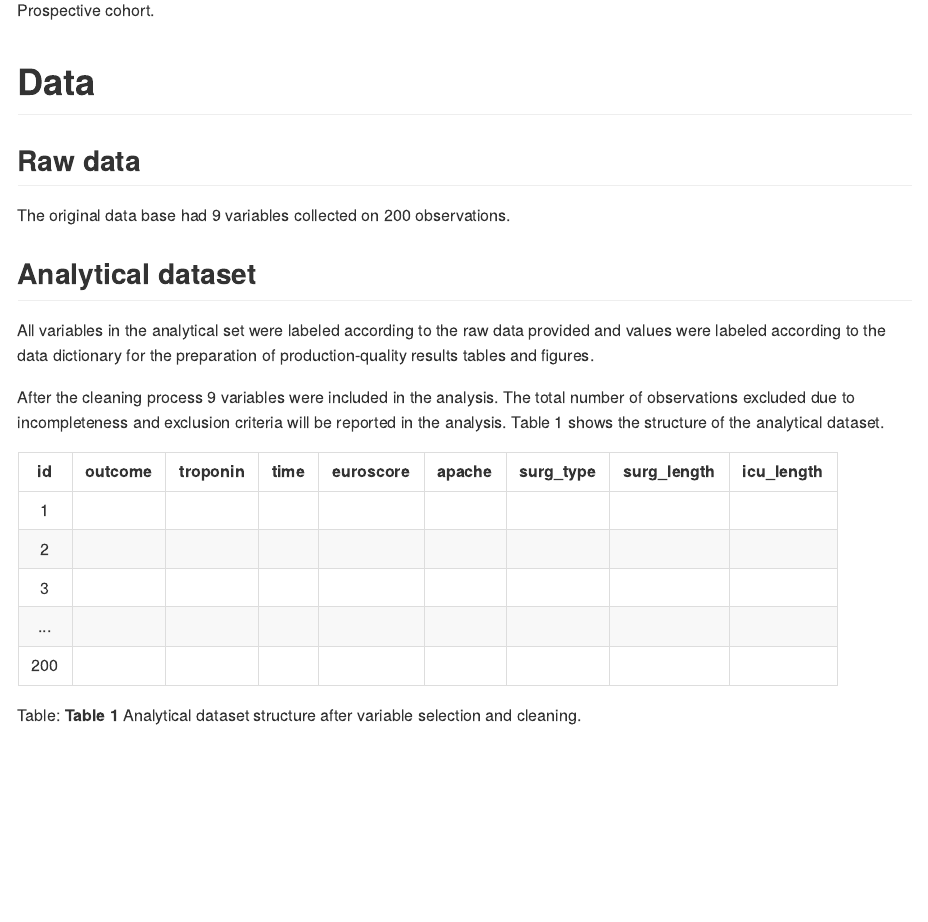
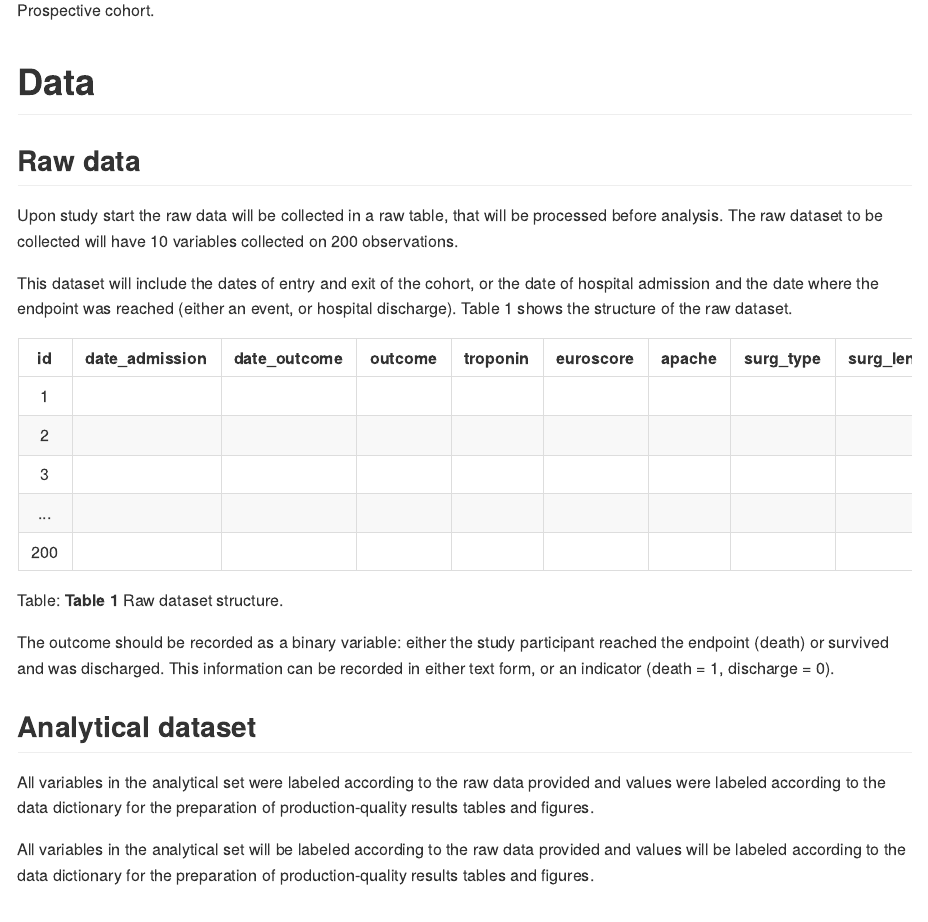
Before and after one commit to philsf-biostat/SAR-2022-019-GT, an R Markdown document (report/SAP-2022-019-GT-v01.Rmd): the page in a window 1100 px wide, from 890 px down. The pictures show the output file report/SAP-2022-019-GT-v01.md that the author committed with the source, drawn offline in the style of GitHub.

Commit message:
table structure moved to RAW dataset

````diff
--- a/report/SAP-2022-019-GT-v01.Rmd
+++ b/report/SAP-2022-019-GT-v01.Rmd
@@ -79,11 +79,23 @@ source("scripts/input.R", encoding = 'UTF-8')
 
 ## Raw data
 
-The original data base had
+Upon study start the raw data will be collected in a raw table, that will be processed before analysis.
+The raw dataset to be collected will have
 `r Nvar_orig`
 variables collected on
 `r Nobs_orig`
 observations.
+
+This dataset will include the dates of entry and exit of the cohort, or the date of hospital admission and the date where the endpoint was reached (either an event, or hospital discharge).
+Table 1 shows the structure of the raw dataset.
+
+```{r analytical data}
+analytical_mockup %>%
+  pander(caption = "**Table 1** Raw dataset structure.")
+```
+
+The outcome should be recorded as a binary variable: either the study participant reached the endpoint (death) or survived and was discharged.
+This information can be recorded in either text form, or an indicator (death = 1, discharge = 0).
 
 ## Analytical dataset
 
@@ -95,16 +107,11 @@ All variables in the analytical set were labeled according to the raw data provi
 <!-- with -->
 <!-- `r Nobs_final` -->
 <!-- observations. -->
-After the cleaning process
-`r Nvar_final`
-variables were included in the analysis.
-The total number of observations excluded due to incompleteness and exclusion criteria will be reported in the analysis.
-Table 1 shows the structure of the analytical dataset.
+<!-- After the cleaning process -->
+<!-- `r Nvar_final` -->
+<!-- variables were included in the analysis. -->
 
-```{r analytical data}
-analytical_mockup %>%
-  pander(caption = "**Table 1** Analytical dataset structure after variable selection and cleaning.")
-```
+All variables in the analytical set will be labeled according to the raw data provided and values will be labeled according to the data dictionary for the preparation of production-quality results tables and figures.
 
 # Study parameters
 
--- a/scripts/input.R
+++ b/scripts/input.R
@@ -13,9 +13,10 @@ library(labelled)
 set.seed(42)
 data.raw <- tibble(
   id = gl(2, 100),
+  date_admission = rnorm(200),
+  date_outcome = rnorm(200),
   outcome = gl(2, 100),
   troponin = rnorm(200),
-  time = rnorm(200),
   euroscore = rnorm(200),
   apache = rnorm(200),
   surg_type = gl(5, 40),
````
Also changed, not shown: report/SAP-2022-019-GT-v01.md.
